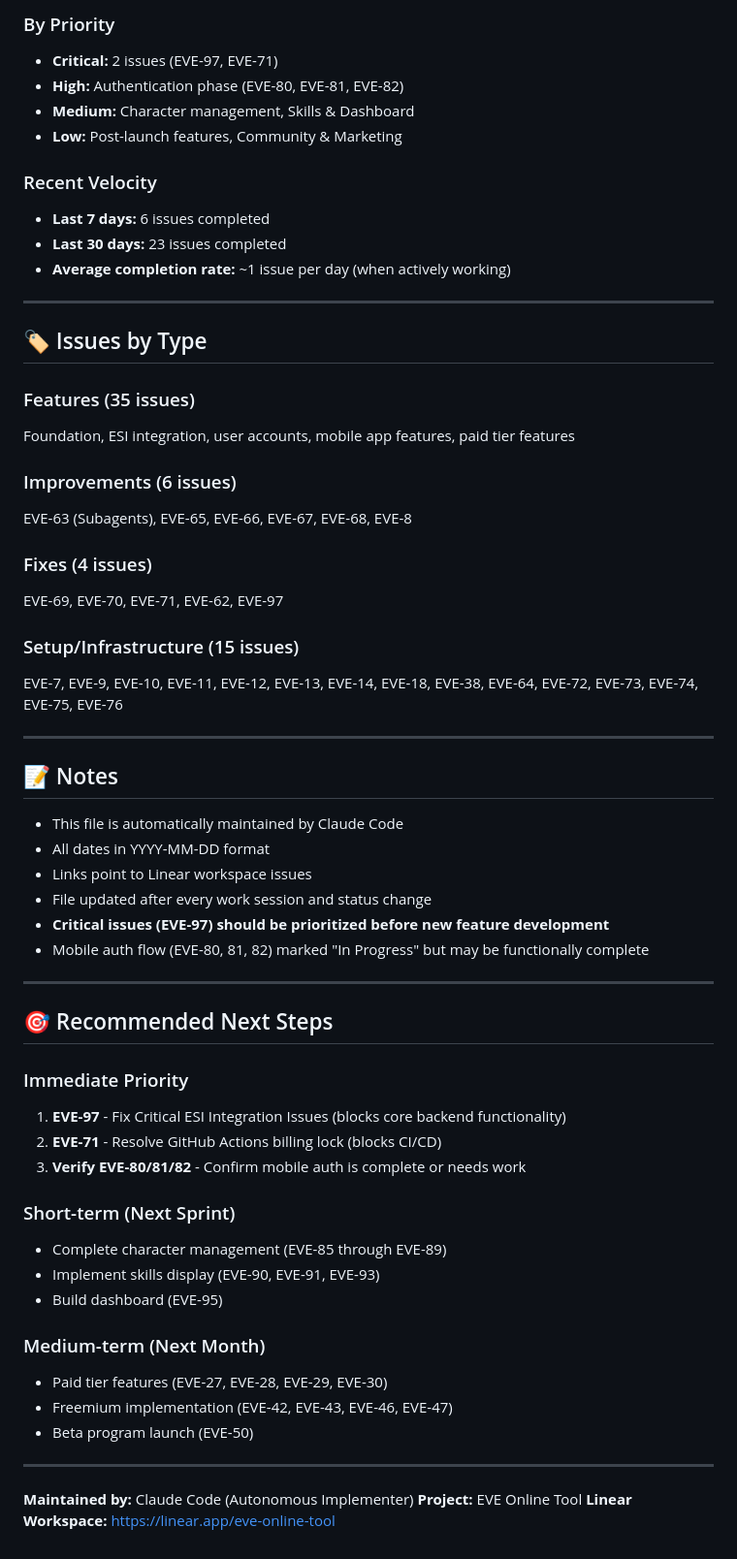
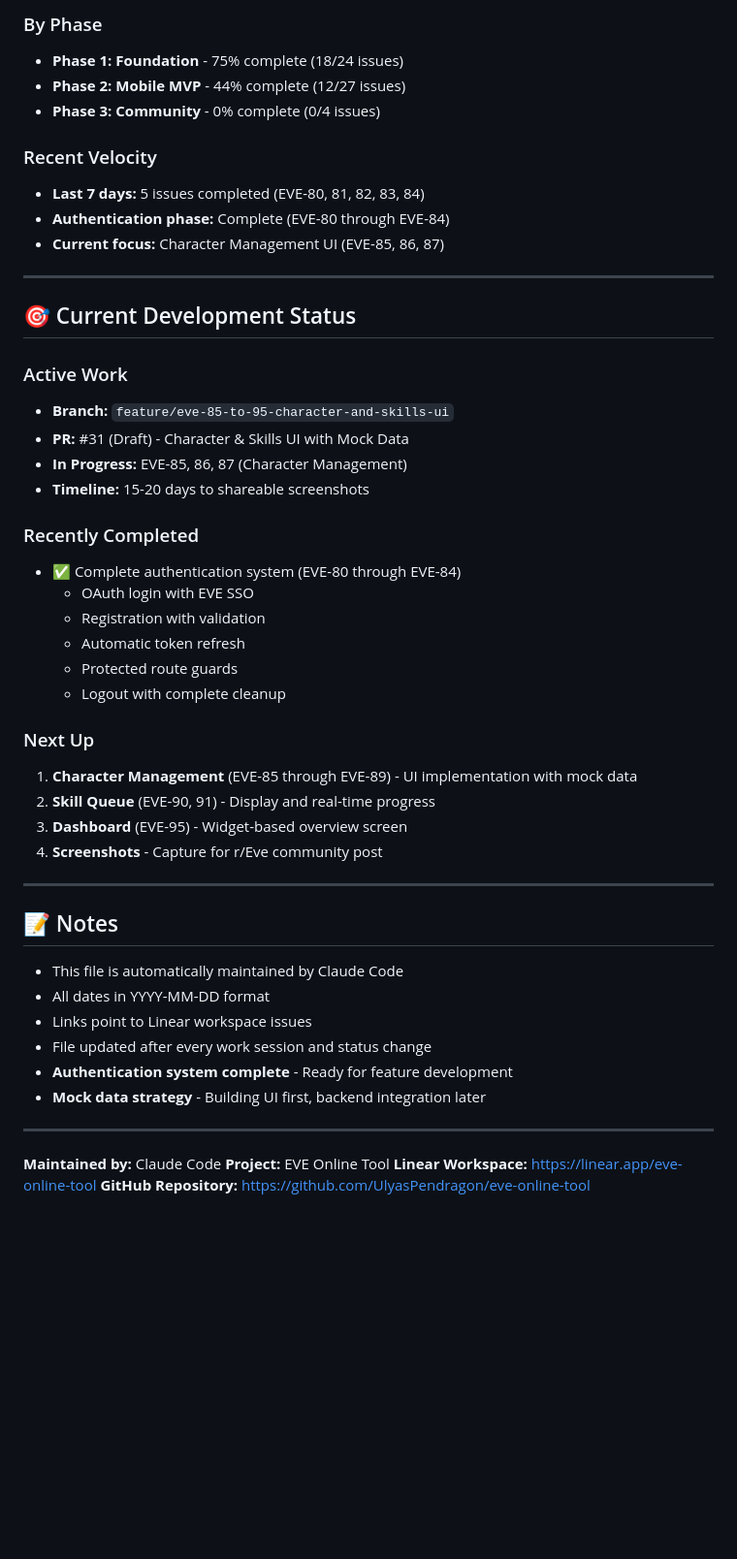
Before and after one commit to UlyasPendragon/eve-online-tool, a Markdown page: LINEAR_ISSUES.md, the part around one of its changes. Shown at 97% size. GitHub-like rendering; blank space fills up the shorter version.

```diff
--- a/LINEAR_ISSUES.md
+++ b/LINEAR_ISSUES.md
@@ -398,30 +362,37 @@
 
-### By Priority
-- **Critical:** 2 issues (EVE-97, EVE-71)
-- **High:** Authentication phase (EVE-80, EVE-81, EVE-82)
-- **Medium:** Character management, Skills & Dashboard
-- **Low:** Post-launch features, Community & Marketing
+### By Phase
+- **Phase 1: Foundation** - 75% complete (18/24 issues)
+- **Phase 2: Mobile MVP** - 44% complete (12/27 issues)
+- **Phase 3: Community** - 0% complete (0/4 issues)
 
 ### Recent Velocity
-- **Last 7 days:** 6 issues completed
-- **Last 30 days:** 23 issues completed
-- **Average completion rate:** ~1 issue per day (when actively working)
+- **Last 7 days:** 5 issues completed (EVE-80, 81, 82, 83, 84)
+- **Authentication phase:** Complete (EVE-80 through EVE-84)
+- **Current focus:** Character Management UI (EVE-85, 86, 87)
 
 ---
 
-## 🏷️ Issues by Type
+## 🎯 Current Development Status
 
-### Features (35 issues)
-Foundation, ESI integration, user accounts, mobile app features, paid tier features
+### Active Work
+- **Branch:** `feature/eve-85-to-95-character-and-skills-ui`
+- **PR:** #31 (Draft) - Character & Skills UI with Mock Data
+- **In Progress:** EVE-85, 86, 87 (Character Management)
+- **Timeline:** 15-20 days to shareable screenshots
 
-### Improvements (6 issues)
-EVE-63 (Subagents), EVE-65, EVE-66, EVE-67, EVE-68, EVE-8
+### Recently Completed
+- ✅ Complete authentication system (EVE-80 through EVE-84)
+  - OAuth login with EVE SSO
+  - Registration with validation
+  - Automatic token refresh
+  - Protected route guards
+  - Logout with complete cleanup
 
-### Fixes (4 issues)
-EVE-69, EVE-70, EVE-71, EVE-62, EVE-97
-
-### Setup/Infrastructure (15 issues)
-EVE-7, EVE-9, EVE-10, EVE-11, EVE-12, EVE-13, EVE-14, EVE-18, EVE-38, EVE-64, EVE-72, EVE-73, EVE-74, EVE-75, EVE-76
+### Next Up
+1. **Character Management** (EVE-85 through EVE-89) - UI implementation with mock data
+2. **Skill Queue** (EVE-90, 91) - Display and real-time progress
+3. **Dashboard** (EVE-95) - Widget-based overview screen
+4. **Screenshots** - Capture for r/Eve community post
 
 ---
 
@@ -431,30 +402,12 @@ EVE-7, EVE-9, EVE-10, EVE-11, EVE-12, EVE-13, EVE-14, EVE-18, EVE-38, EVE-64, EV
 - All dates in YYYY-MM-DD format
 - Links point to Linear workspace issues
 - File updated after every work session and status change
-- **Critical issues (EVE-97) should be prioritized before new feature development**
-- Mobile auth flow (EVE-80, 81, 82) marked "In Progress" but may be functionally complete
+- **Authentication system complete** - Ready for feature development
+- **Mock data strategy** - Building UI first, backend integration later
 
 ---
 
-## 🎯 Recommended Next Steps
-
-### Immediate Priority
-1. **EVE-97** - Fix Critical ESI Integration Issues (blocks core backend functionality)
-2. **EVE-71** - Resolve GitHub Actions billing lock (blocks CI/CD)
-3. **Verify EVE-80/81/82** - Confirm mobile auth is complete or needs work
-
-### Short-term (Next Sprint)
-- Complete character management (EVE-85 through EVE-89)
-- Implement skills display (EVE-90, EVE-91, EVE-93)
-- Build dashboard (EVE-95)
-
-### Medium-term (Next Month)
-- Paid tier features (EVE-27, EVE-28, EVE-29, EVE-30)
-- Freemium implementation (EVE-42, EVE-43, EVE-46, EVE-47)
-- Beta program launch (EVE-50)
-
----
-
-**Maintained by:** Claude Code (Autonomous Implementer)
+**Maintained by:** Claude Code
 **Project:** EVE Online Tool
 **Linear Workspace:** https://linear.app/eve-online-tool
+**GitHub Repository:** https://github.com/UlyasPendragon/eve-online-tool
```
Also changed, not shown: other parts of LINEAR_ISSUES.md (+183 -219 lines).
